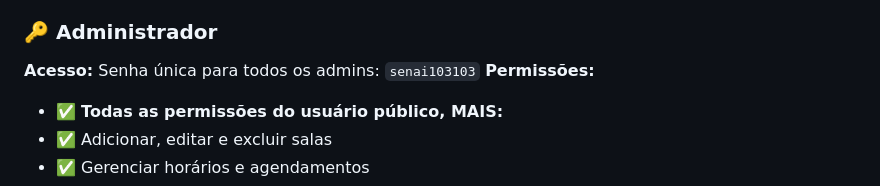
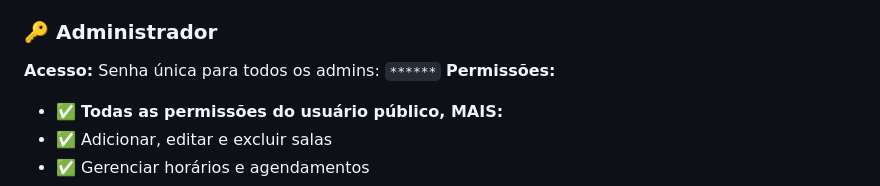
Before and after one commit to bielv8/salasv2, a Markdown page: README.md, the part around the change. Rendered like a GitHub page.

```diff
--- a/README.md
+++ b/README.md
@@ -165,7 +165,7 @@ O Sistema de Gerenciamento de Salas do SENAI Morvan Figueiredo é uma solução
 - ❌ Acessar painel administrativo
 
 ### 🔑 **Administrador**
-**Acesso:** Senha única para todos os admins: `senai103103`
+**Acesso:** Senha única para todos os admins: `******`
 **Permissões:**
 - ✅ **Todas as permissões do usuário público, MAIS:**
 - ✅ Adicionar, editar e excluir salas
```
